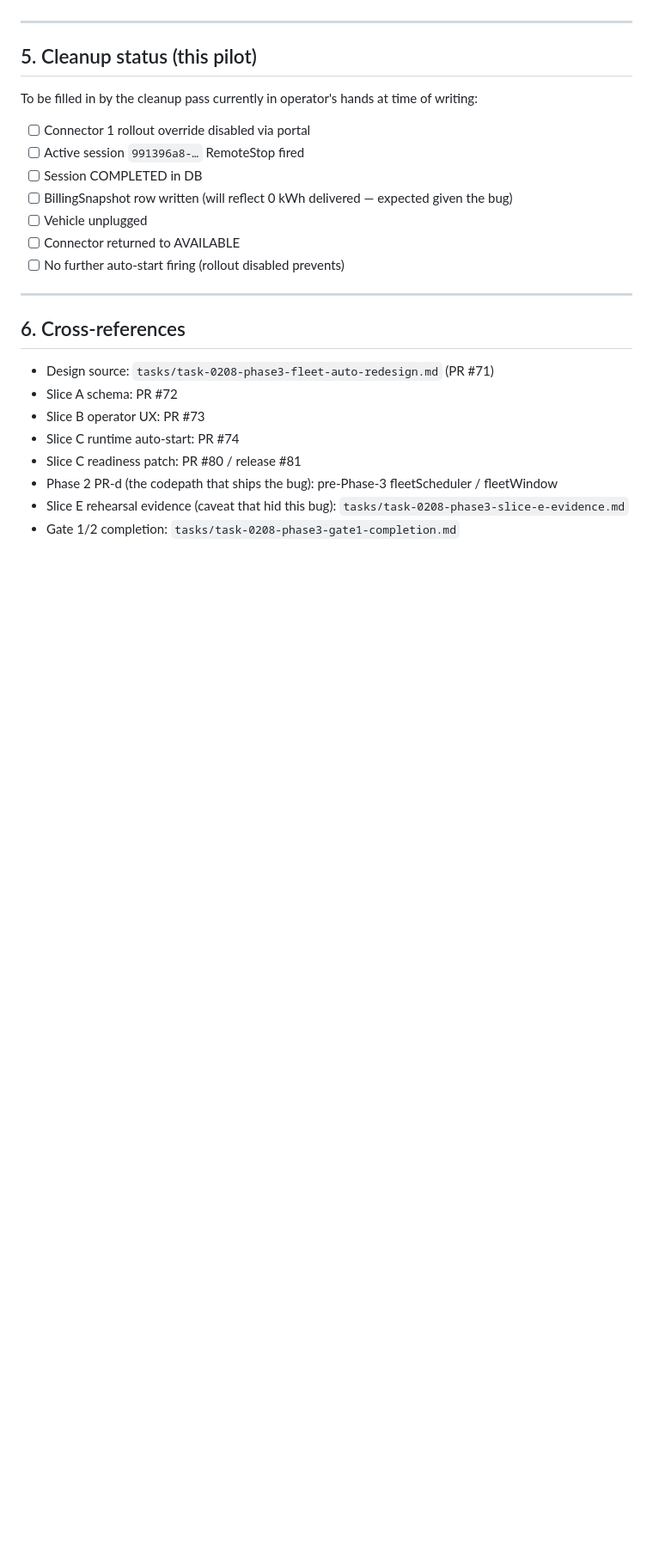
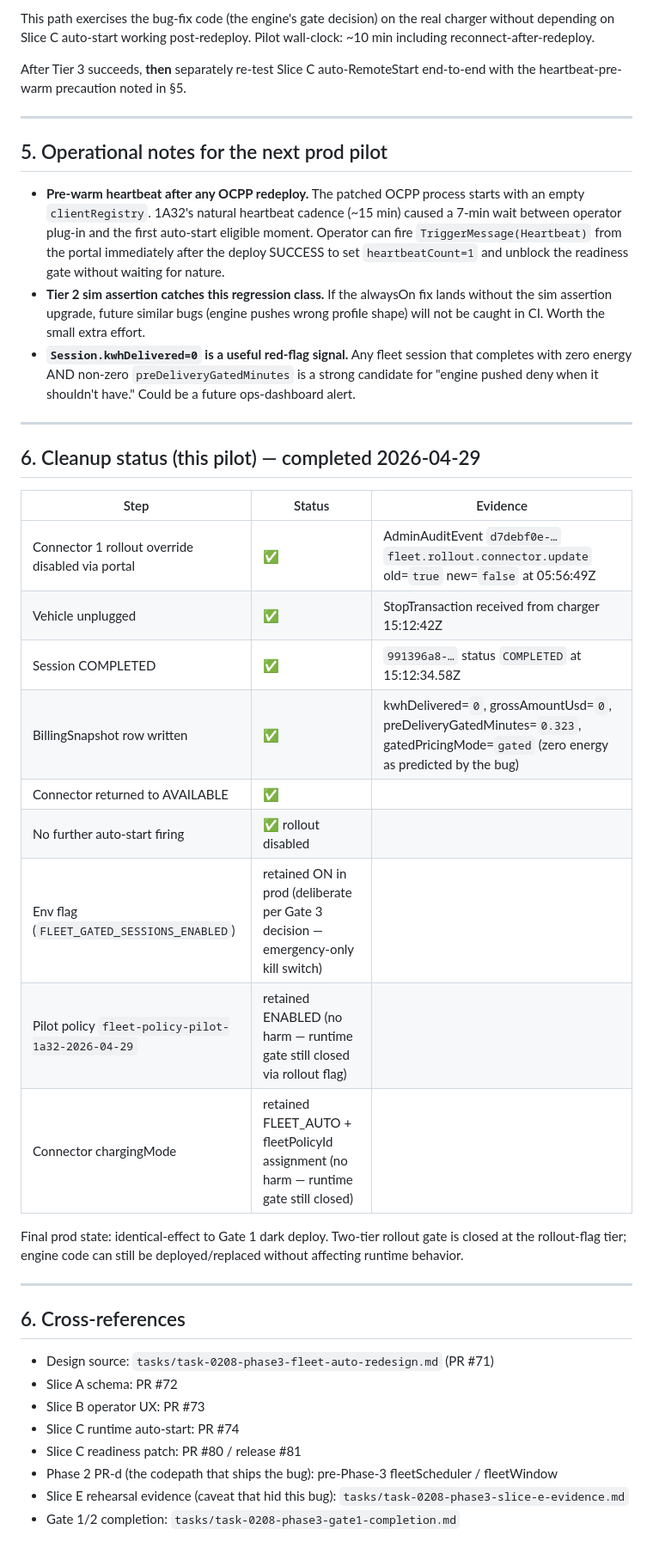
Before and after one commit to astraclaw08-coder/ev-charger, a Markdown page: tasks/task-0208-phase3-bug-alwayson-not-honored.md, the part around one of its changes. Shown at 86% size. Drawn GitHub-style; blank space fills up the shorter version.

```diff
--- a/tasks/task-0208-phase3-bug-alwayson-not-honored.md
+++ b/tasks/task-0208-phase3-bug-alwayson-not-honored.md
@@ -206,17 +250,32 @@ Total wall-clock estimated: ~30 minutes including operator coordination, assumin
+This path exercises the bug-fix code (the engine's gate decision) on the real charger without depending on Slice C auto-start working post-redeploy. Pilot wall-clock: ~10 min including reconnect-after-redeploy.
+
+After Tier 3 succeeds, **then** separately re-test Slice C auto-RemoteStart end-to-end with the heartbeat-pre-warm precaution noted in §5.
 
 ---
 
-## 5. Cleanup status (this pilot)
+## 5. Operational notes for the next prod pilot
 
-To be filled in by the cleanup pass currently in operator's hands at time of writing:
+- **Pre-warm heartbeat after any OCPP redeploy.** The patched OCPP process starts with an empty `clientRegistry`. 1A32's natural heartbeat cadence (~15 min) caused a 7-min wait between operator plug-in and the first auto-start eligible moment. Operator can fire `TriggerMessage(Heartbeat)` from the portal immediately after the deploy SUCCESS to set `heartbeatCount=1` and unblock the readiness gate without waiting for nature.
+- **Tier 2 sim assertion catches this regression class.** If the alwaysOn fix lands without the sim assertion upgrade, future similar bugs (engine pushes wrong profile shape) will not be caught in CI. Worth the small extra effort.
+- **`Session.kwhDelivered=0` is a useful red-flag signal.** Any fleet session that completes with zero energy AND non-zero `preDeliveryGatedMinutes` is a strong candidate for "engine pushed deny when it shouldn't have." Could be a future ops-dashboard alert.
 
-- [ ] Connector 1 rollout override disabled via portal
-- [ ] Active session `991396a8-…` RemoteStop fired
-- [ ] Session COMPLETED in DB
-- [ ] BillingSnapshot row written (will reflect 0 kWh delivered — expected given the bug)
-- [ ] Vehicle unplugged
-- [ ] Connector returned to AVAILABLE
-- [ ] No further auto-start firing (rollout disabled prevents)
+---
+
+## 6. Cleanup status (this pilot) — completed 2026-04-29
+
+| Step | Status | Evidence |
+|---|---|---|
+| Connector 1 rollout override disabled via portal | ✅ | AdminAuditEvent `d7debf0e-…` `fleet.rollout.connector.update` old=`true` new=`false` at 05:56:49Z |
+| Vehicle unplugged | ✅ | StopTransaction received from charger 15:12:42Z |
+| Session COMPLETED | ✅ | `991396a8-…` status `COMPLETED` at 15:12:34.58Z |
+| BillingSnapshot row written | ✅ | kwhDelivered=`0`, grossAmountUsd=`0`, preDeliveryGatedMinutes=`0.323`, gatedPricingMode=`gated` (zero energy as predicted by the bug) |
+| Connector returned to AVAILABLE | ✅ |
+| No further auto-start firing | ✅ rollout disabled |
+| Env flag (`FLEET_GATED_SESSIONS_ENABLED`) | retained ON in prod (deliberate per Gate 3 decision — emergency-only kill switch) |
+| Pilot policy `fleet-policy-pilot-1a32-2026-04-29` | retained ENABLED (no harm — runtime gate still closed via rollout flag) |
+| Connector chargingMode | retained FLEET_AUTO + fleetPolicyId assignment (no harm — runtime gate still closed) |
+
+Final prod state: identical-effect to Gate 1 dark deploy. Two-tier rollout gate is closed at the rollout-flag tier; engine code can still be deployed/replaced without affecting runtime behavior.
 
 ---
 
```
Also changed, not shown: other parts of tasks/task-0208-phase3-bug-alwayson-not-honored.md (+53 -9 lines).
